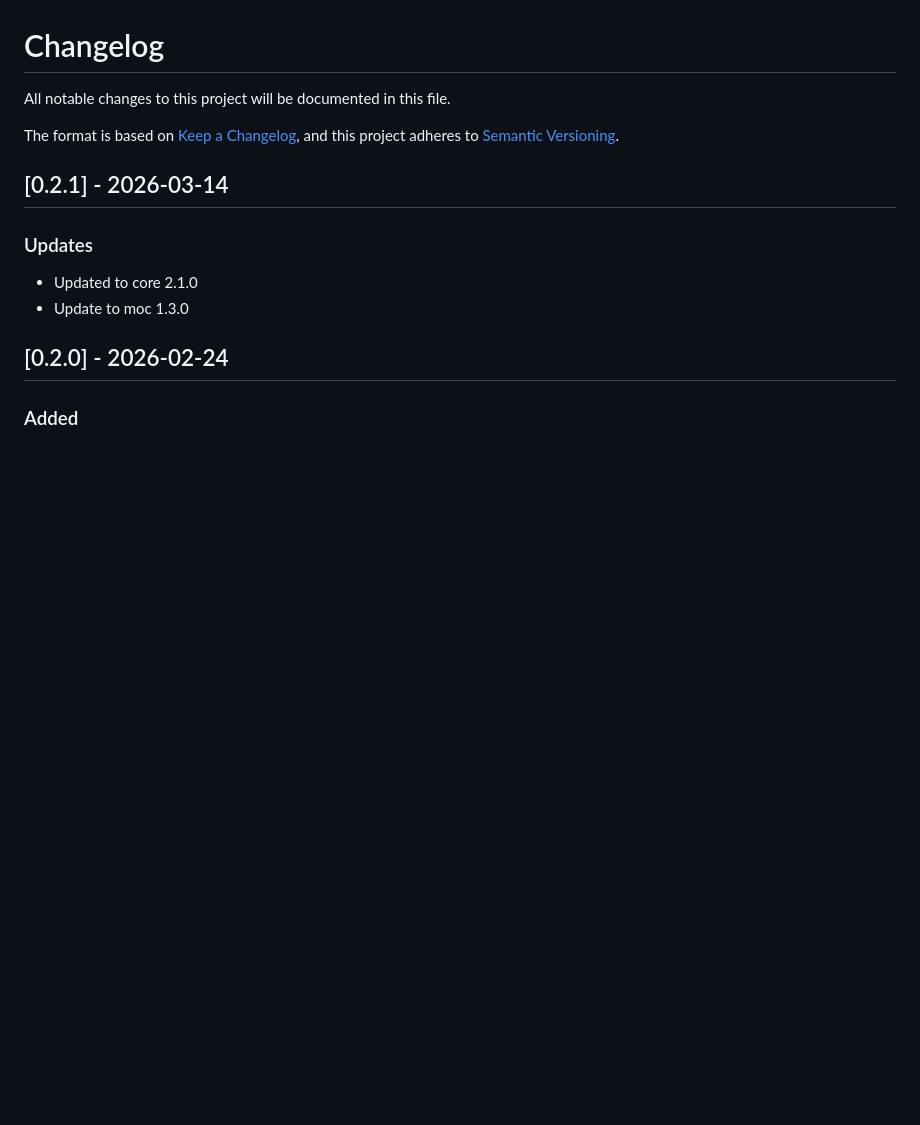
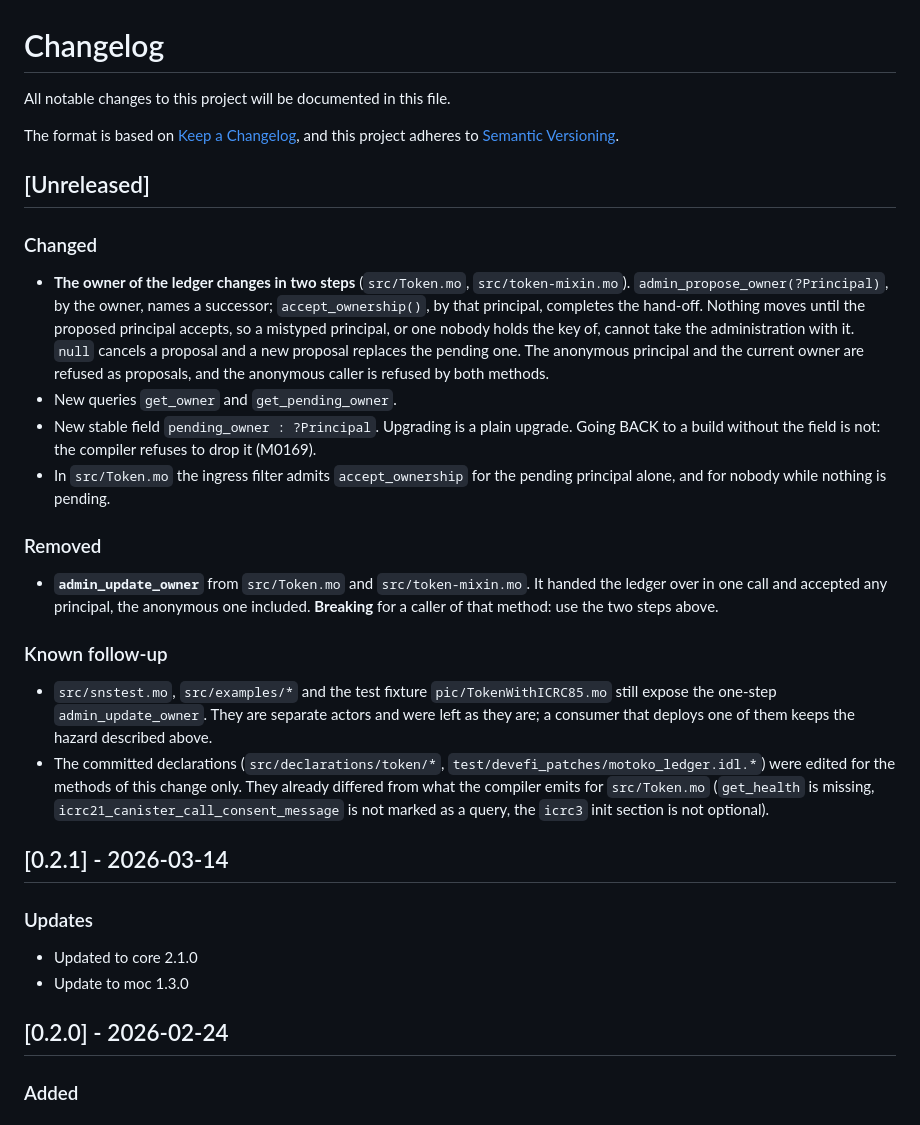
Before and after one commit to saulemprendedor/ICRC_fungible, a Markdown page: CHANGELOG.md, the part around the change. GitHub-like rendering; blank space fills up the shorter version.

Commit message:
docs(changelog): record the two-step hand-off and what still has one step
Co-Authored-By: Claude Fable 5.1 <noreply@anthropic.com>

```diff
--- a/CHANGELOG.md
+++ b/CHANGELOG.md
@@ -4,6 +4,39 @@ All notable changes to this project will be documented in this file.
 
 The format is based on [Keep a Changelog](https://keepachangelog.com/en/1.0.0/),
 and this project adheres to [Semantic Versioning](https://semver.org/spec/v2.0.0.html).
+
+## [Unreleased]
+
+### Changed
+
+- **The owner of the ledger changes in two steps** (`src/Token.mo`, `src/token-mixin.mo`).
+  `admin_propose_owner(?Principal)`, by the owner, names a successor; `accept_ownership()`, by
+  that principal, completes the hand-off. Nothing moves until the proposed principal accepts, so
+  a mistyped principal, or one nobody holds the key of, cannot take the administration with it.
+  `null` cancels a proposal and a new proposal replaces the pending one. The anonymous principal
+  and the current owner are refused as proposals, and the anonymous caller is refused by both
+  methods.
+- New queries `get_owner` and `get_pending_owner`.
+- New stable field `pending_owner : ?Principal`. Upgrading is a plain upgrade. Going BACK to a
+  build without the field is not: the compiler refuses to drop it (M0169).
+- In `src/Token.mo` the ingress filter admits `accept_ownership` for the pending principal
+  alone, and for nobody while nothing is pending.
+
+### Removed
+
+- **`admin_update_owner`** from `src/Token.mo` and `src/token-mixin.mo`. It handed the ledger
+  over in one call and accepted any principal, the anonymous one included. **Breaking** for a
+  caller of that method: use the two steps above.
+
+### Known follow-up
+
+- `src/snstest.mo`, `src/examples/*` and the test fixture `pic/TokenWithICRC85.mo` still expose
+  the one-step `admin_update_owner`. They are separate actors and were left as they are; a
+  consumer that deploys one of them keeps the hazard described above.
+- The committed declarations (`src/declarations/token/*`, `test/devefi_patches/motoko_ledger.idl.*`)
+  were edited for the methods of this change only. They already differed from what the compiler
+  emits for `src/Token.mo` (`get_health` is missing, `icrc21_canister_call_consent_message` is
+  not marked as a query, the `icrc3` init section is not optional).
 
 ## [0.2.1] - 2026-03-14
 
```
